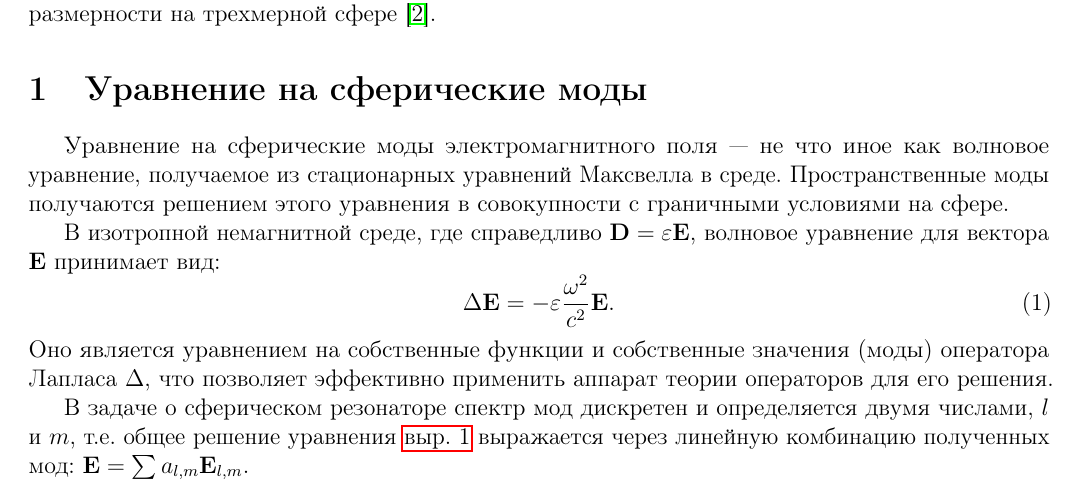
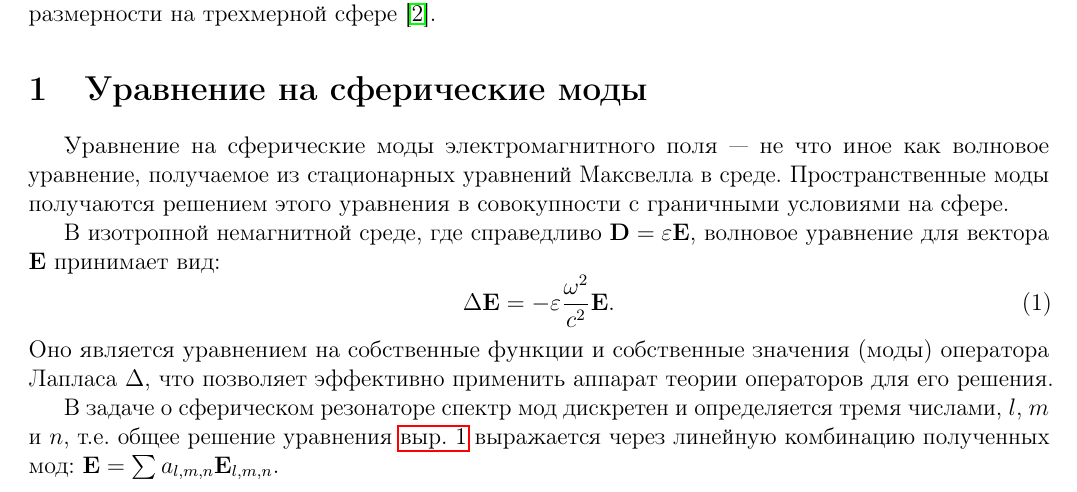
Before and after one commit to d8euAI8sMs/sw-1-spherical-waves, a LaTeX document (doc/spherical_harmonics/report.tex): part of page 1 of 5, cut so that both start at the same text. Compiled offline with pdfLaTeX.

Commit message:
[d/sm][fix] Мода определяется тремя числами, а не двумя

```diff
--- a/doc/spherical_harmonics/report.tex
+++ b/doc/spherical_harmonics/report.tex
@@ -53,7 +53,7 @@
         %
         Оно является уравнением на собственные функции и собственные значения (моды) оператора Лапласа $\Delta$, что позволяет эффективно применить аппарат теории операторов для его решения.
 
-        В задаче о сферическом резонаторе спектр мод дискретен и определяется двумя числами, $l$ и $m$, т.е. общее решение уравнения \autoref{eq:wave_equation} выражается через линейную комбинацию полученных мод: $\V{E} = \sum a_{l,m} \V{E}_{l,m}$.
+        В задаче о сферическом резонаторе спектр мод дискретен и определяется тремя числами, $l$, $m$ и $n$, т.е. общее решение уравнения \autoref{eq:wave_equation} выражается через линейную комбинацию полученных мод: $\V{E} = \sum a_{l,m,n} \V{E}_{l,m,n}$.
 
     %
     %
```
